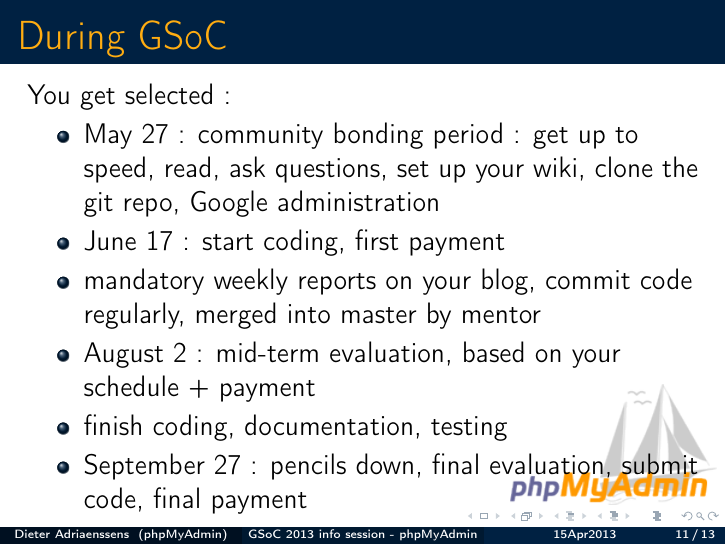
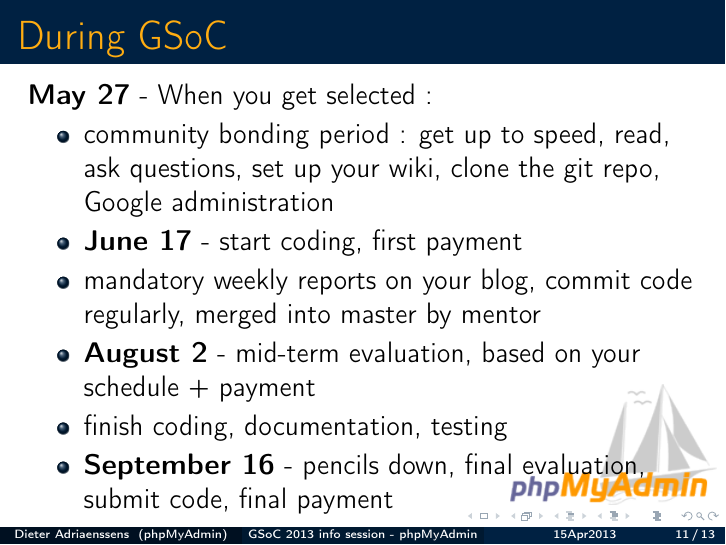
Before and after one commit to phpmyadmin/data, LaTeX slides (phpmyadmin_GSoC_infosessie_15Apr2013/presentation.tex): page 15 of 17. Compiled offline with pdfLaTeX.

Commit message:
put dates in bold

```diff
--- a/phpmyadmin_GSoC_infosessie_15Apr2013/presentation.tex
+++ b/phpmyadmin_GSoC_infosessie_15Apr2013/presentation.tex
@@ -117,18 +117,18 @@ April 15th, 2013}
   \end{frame}
   \begin{frame}
     \frametitle{During GSoC}
-    You get selected :
+    \textbf{May 27} - When you get selected :
     \begin{itemize}
-      \item May 27 : community bonding period : get up to speed, read, ask questions, set up your wiki, clone the git repo, Google administration
+      \item community bonding period : get up to speed, read, ask questions, set up your wiki, clone the git repo, Google administration
       \pause
-      \item June 17 : start coding, first payment
+      \item \textbf{June 17} - start coding, first payment
       \item mandatory weekly reports on your blog, commit code regularly, merged into master by mentor
       \pause
-      \item August 2 : mid-term evaluation, based on your schedule + payment
+      \item \textbf{August 2} - mid-term evaluation, based on your schedule + payment
       \pause
       \item finish coding, documentation, testing
       \pause
-      \item September 27 : pencils down, final evaluation, submit code, final payment
+      \item \textbf{September 16} - pencils down, final evaluation, submit code, final payment
     \end{itemize}
   \end{frame}
   \begin{frame}
```
